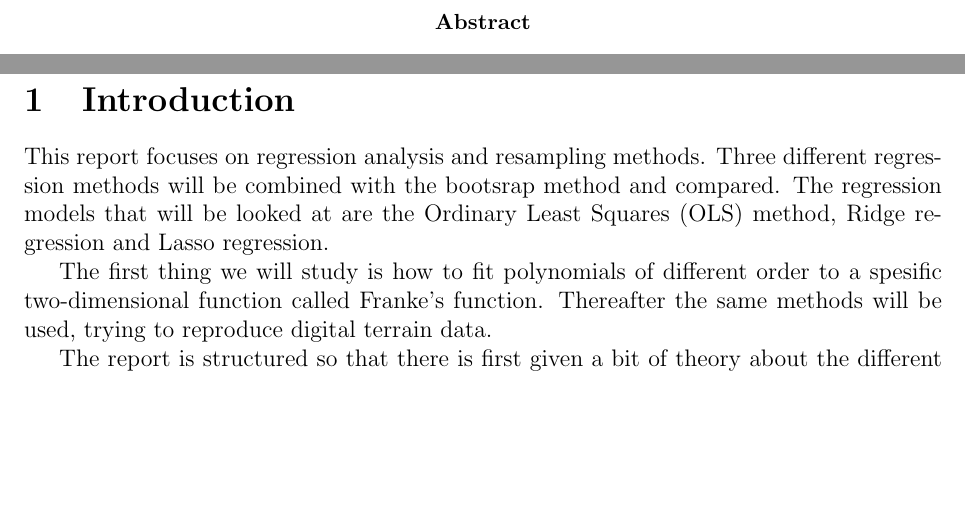
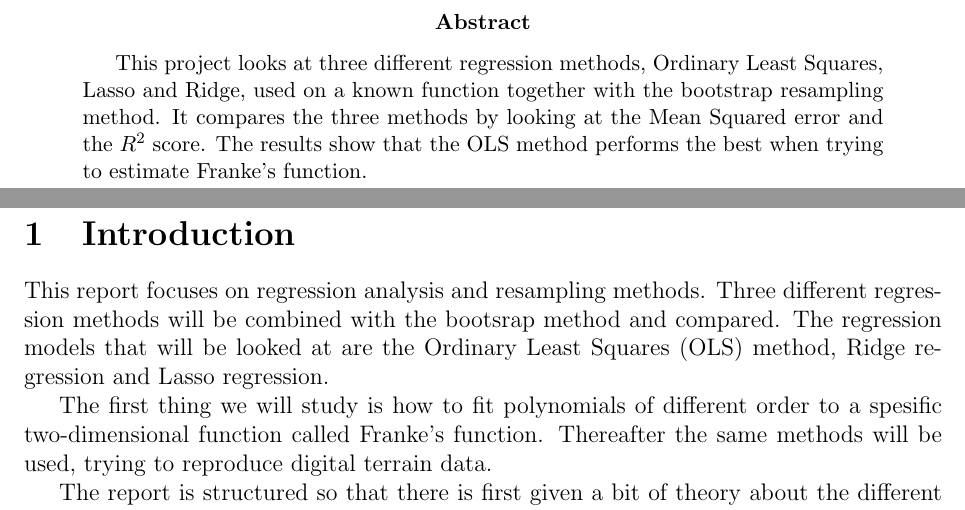
Before and after one commit to geirtul/fys-stk4155, a LaTeX paper (project1/report/main.tex, which reads project1/report/abstract.tex): two parts of pages 2 and 3 of 13, joined at a grey line, cut so that both start at the same text, the shorter picture padded with empty space. Compiled offline with pdfLaTeX.

Commit message:
abstract added

```diff
--- a/project1/report/abstract.tex
+++ b/project1/report/abstract.tex
@@ -1,2 +1,9 @@
 \begin{abstract}
+	This project looks at three different regression methods, Ordinary Least Squares,
+	Lasso and Ridge, used on a
+	known function together with the bootstrap resampling method.
+	It compares the three methods by looking at the Mean
+	Squared error and the \(R^2\) score.
+	The results show that the OLS method performs the best when
+	trying to estimate Franke's function.
 \end{abstract}
```
